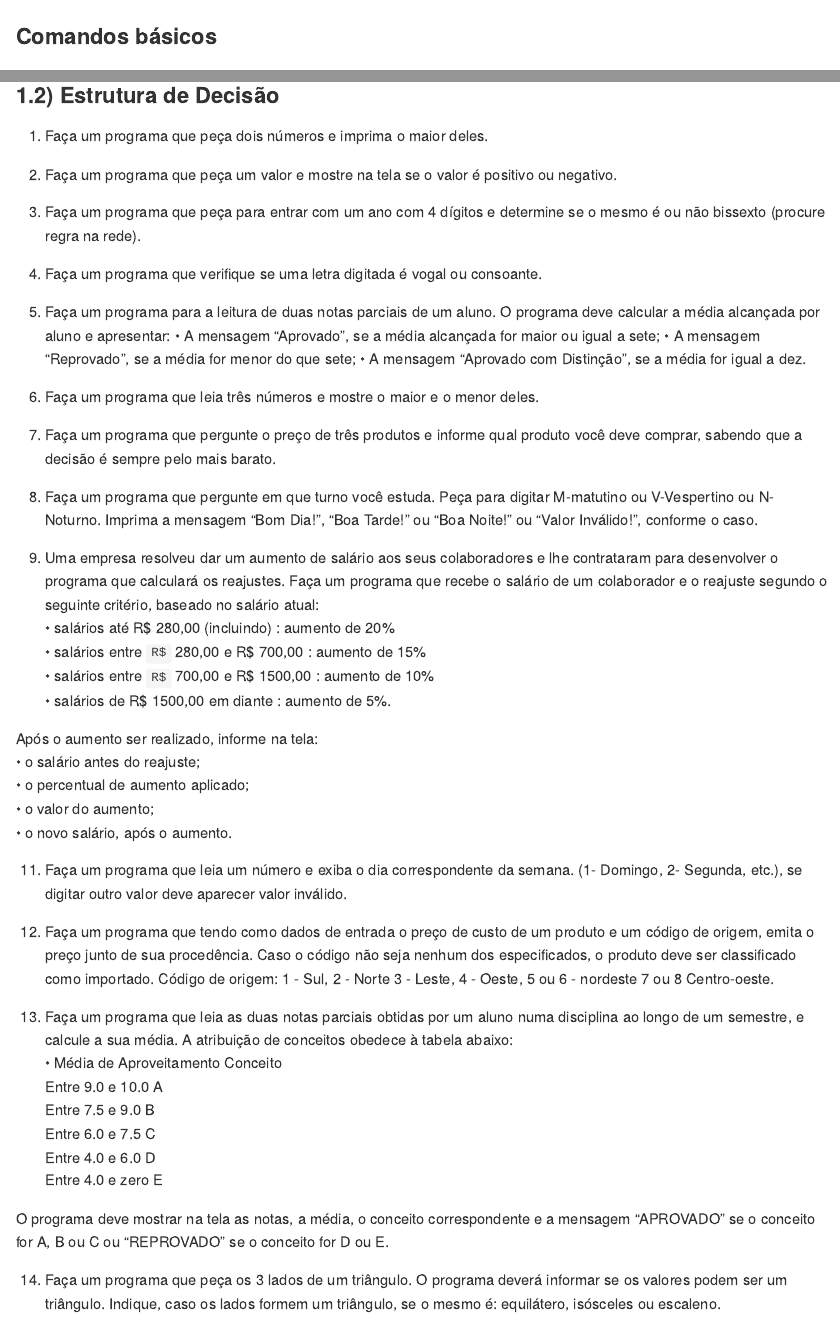
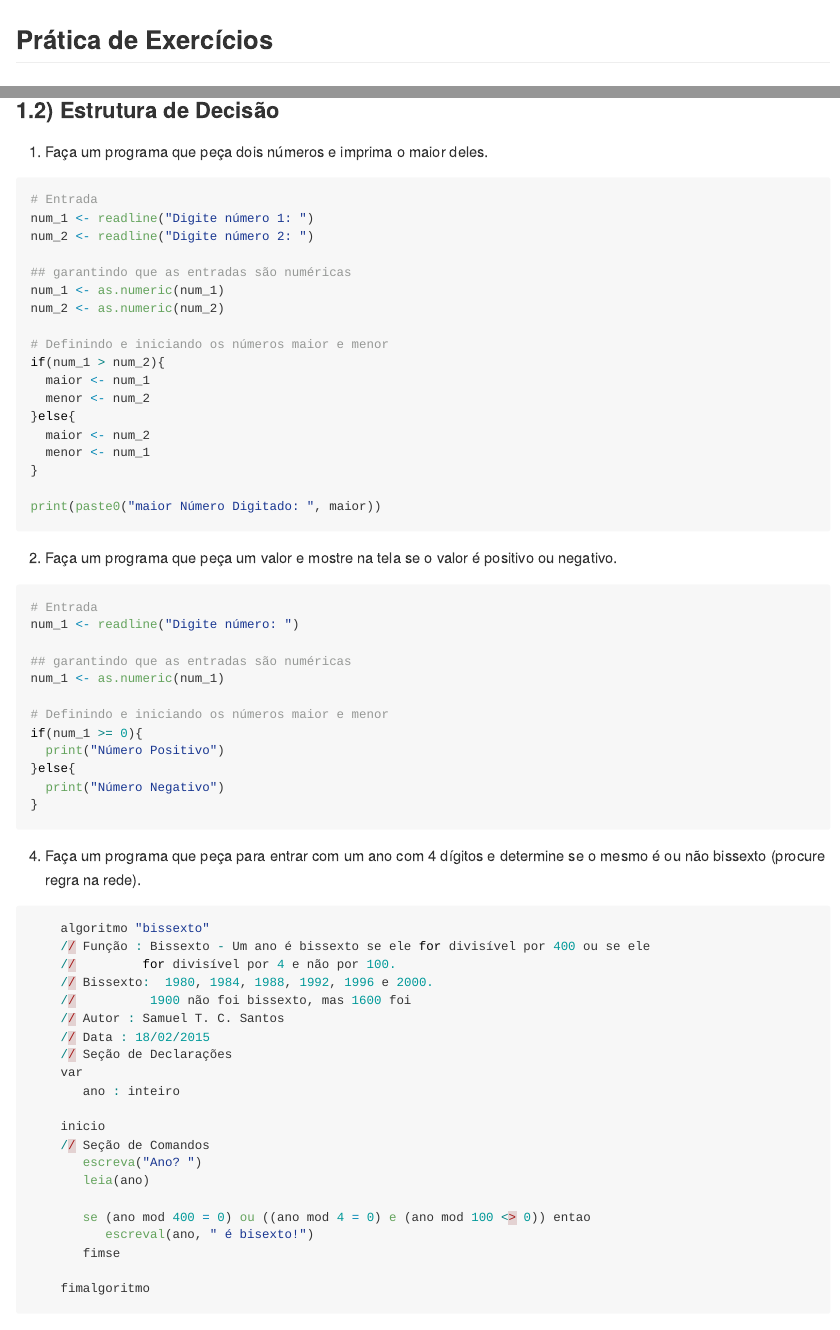
Before and after one commit to arpanosso/ic-logica-programacao-r, an R Markdown document (README.Rmd): the page in a window 1100 px wide, from 300 px down before the commit and from 6170 px down after it, so that both start at the same text, and a second part further down, joined at a grey line. The pictures show the output file README.md that the author committed with the source, drawn offline in the style of GitHub.

Commit message:
exercícios atualização

````diff
--- a/README.Rmd
+++ b/README.Rmd
@@ -266,3 +245,4 @@ TRUE|	FALSE|	TRUE
 FALSE|	TRUE|	TRUE
 FALSE|	FALSE|	FALSE
 
+## Prática de Exercícios
@@ -376,9 +406,74 @@ $m=\frac{(y_2-y_1)}{(x_2-x_1 )}$, para retas horizontais, $m=0$ e para retas ver
 
 1. Faça um programa que peça dois números e imprima o maior deles.
 
+```{r, eval=FALSE}
+# Entrada
+num_1 <- readline("Digite número 1: ")
+num_2 <- readline("Digite número 2: ")
+
+## garantindo que as entradas são numéricas
+num_1 <- as.numeric(num_1)
+num_2 <- as.numeric(num_2)
+
+# Definindo e iniciando os números maior e menor
+if(num_1 > num_2){
+  maior <- num_1
+  menor <- num_2
+}else{
+  maior <- num_2
+  menor <- num_1
+}
+
+print(paste0("maior Número Digitado: ", maior))
+```
+
+
 2. Faça um programa que peça um valor e mostre na tela se o valor é positivo ou negativo.
 
+```{r, eval=FALSE}
+# Entrada
+num_1 <- readline("Digite número: ")
+
+## garantindo que as entradas são numéricas
+num_1 <- as.numeric(num_1)
+
+# Definindo e iniciando os números maior e menor
+if(num_1 >= 0){
+  print("Número Positivo")
+}else{
+  print("Número Negativo")
+}
+```
+
+
 4. Faça um programa que peça para entrar com um ano com 4 dígitos e determine se o mesmo é ou não bissexto (procure regra na rede).
+
+```{r, eval=FALSE}
+    algoritmo "bissexto"
+    // Função : Bissexto - Um ano é bissexto se ele for divisível por 400 ou se ele
+    //         for divisível por 4 e não por 100.
+    // Bissexto:  1980, 1984, 1988, 1992, 1996 e 2000.
+    //          1900 não foi bissexto, mas 1600 foi
+    // Autor : Samuel T. C. Santos
+    // Data : 18/02/2015
+    // Seção de Declarações
+    var
+       ano : inteiro
+
+    inicio
+    // Seção de Comandos
+       escreva("Ano? ")
+       leia(ano)
+
+       se (ano mod 400 = 0) ou ((ano mod 4 = 0) e (ano mod 100 <> 0)) entao
+          escreval(ano, " é bisexto!")
+       fimse
+
+    fimalgoritmo
+```
+
+
+
 
 5. Faça um programa que verifique se uma letra digitada é vogal ou consoante.
 
````
Also changed, not shown: README.md, README.Rmd (75 more changed lines).
